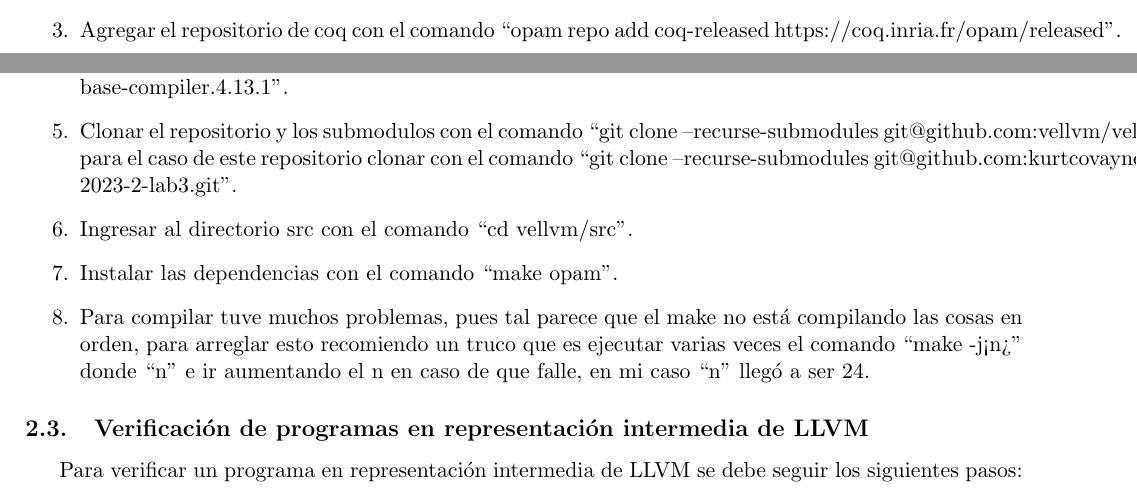
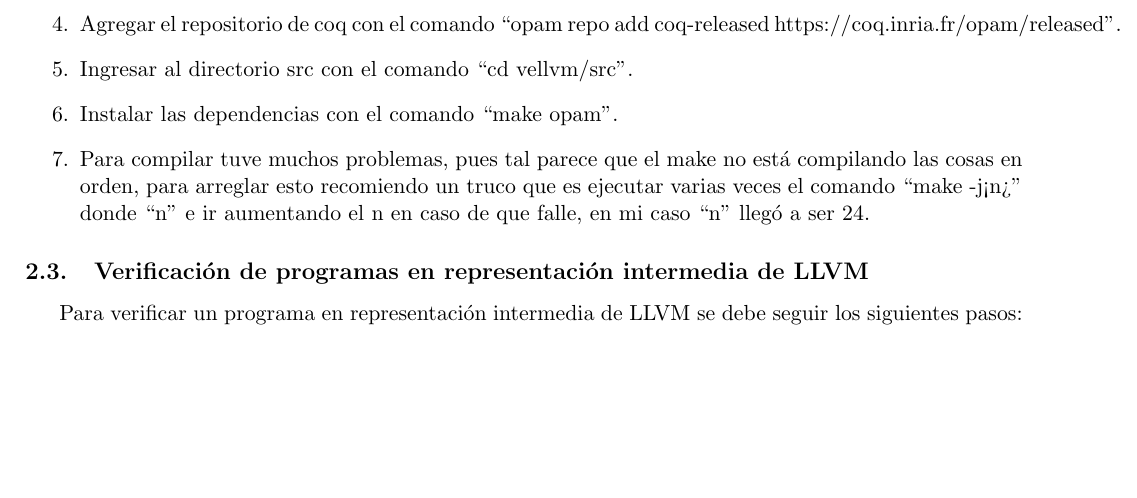
Before and after one commit to KurtCoVayne/cm0081-2023-2-lab3, a LaTeX problem sheet (document/main.tex): two parts of pages 2 and 3 of 4 before the commit and part of page 3 of 4 after it, the two joined at a grey line, cut at the place of the change, the shorter picture padded with empty space. Compiled offline with pdfLaTeX.

Commit message:
Modified instructions order

```diff
--- a/document/main.tex
+++ b/document/main.tex
@@ -107,11 +109,5 @@ presentan, he aquí el orden para instalar VeLLVM:
     \item Agregar el repositorio de coq con el comando ``opam repo
     add coq-released https://coq.inria.fr/opam/released''.
-    \item Crear un Switch para la instalación de VeLLVM con el comando
-    ``opam switch create vellvm ocaml-base-compiler.4.13.1''.
-    \item Clonar el repositorio y los submodulos con el comando
-    ``git clone --recurse-submodules git@github.com:vellvm/vellvm.git'', para el
-     caso de este repositorio clonar con el comando ``git clone --recurse-submodules
-      git@github.com:kurtcovayne/cm0081-2023-2-lab3.git''.
     \item Ingresar al directorio src con el comando ``cd vellvm/src''.
     \item Instalar las dependencias con el comando ``make opam''.
     \item Para compilar tuve muchos problemas, pues tal parece que el make no está
```
Also changed, not shown: document/main.tex (2 more changed lines).
